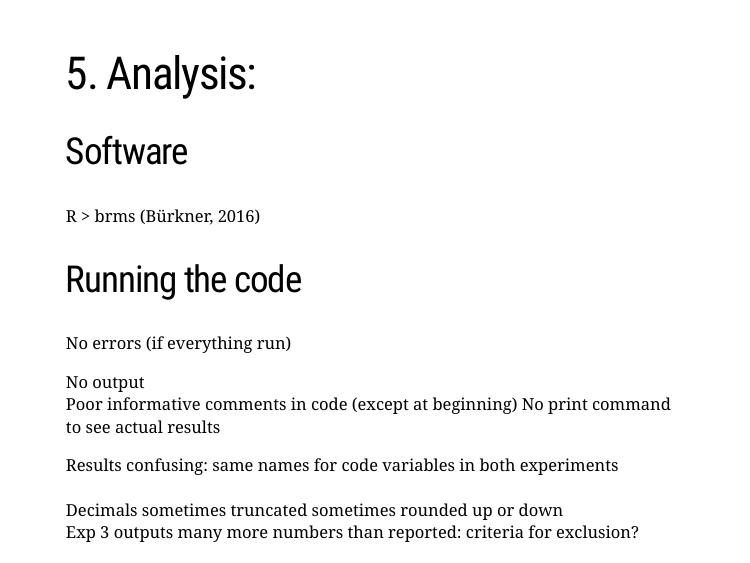
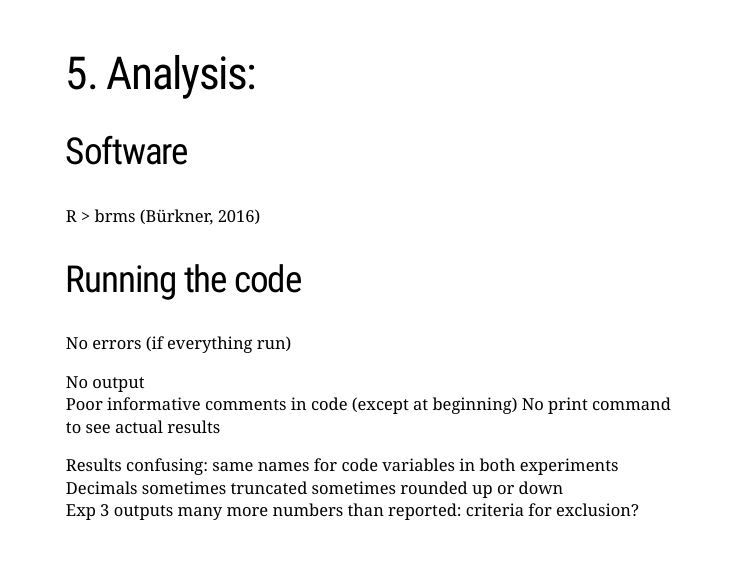
Before and after one commit to laurafdeza/QP_defense, an R Markdown document (index.Rmd): page 9 of 15. Rendered offline with R 4.5, knitr and Pandoc, with nearby package versions; the slides are laid out offline by our stand-in for remark.js, each with all of its steps uncovered, in fonts that may differ from those the slides ask for, and without slide numbers, shadows or browser add-ons; a font, style sheet, LaTeX package, included part or bibliography that could not be used is replaced or left out.

Commit message:
Update index.Rmd

```diff
--- a/index.Rmd
+++ b/index.Rmd
@@ -208,11 +208,9 @@ No errors (if everything run)
 No output
 Poor informative comments in code (except at beginning)
 No print command to see actual results
-
 >
-
-Results confusing: same names for code variables in both experiments   <br/>
-Decimals sometimes truncated sometimes rounded up or down     <br/>
+Results confusing: same names for code variables in both experiments
+Decimals sometimes truncated sometimes rounded up or down
 Exp 3 outputs many more numbers than reported: criteria for exclusion?
 
 
```
